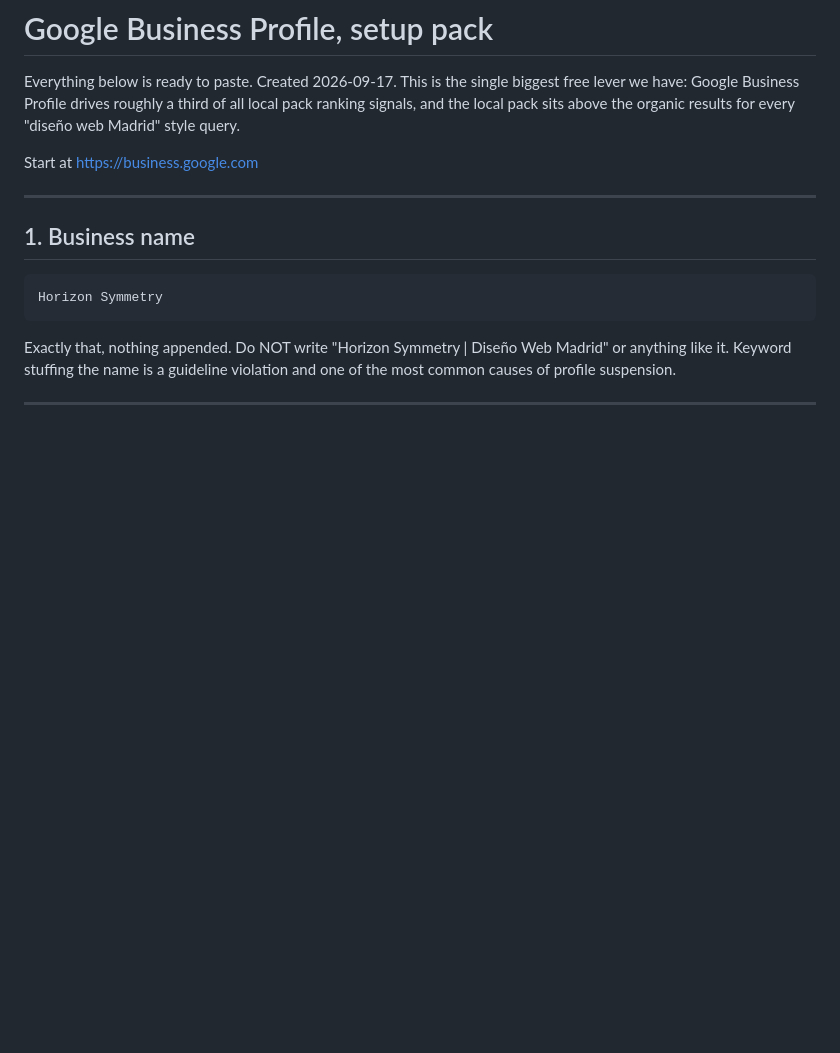
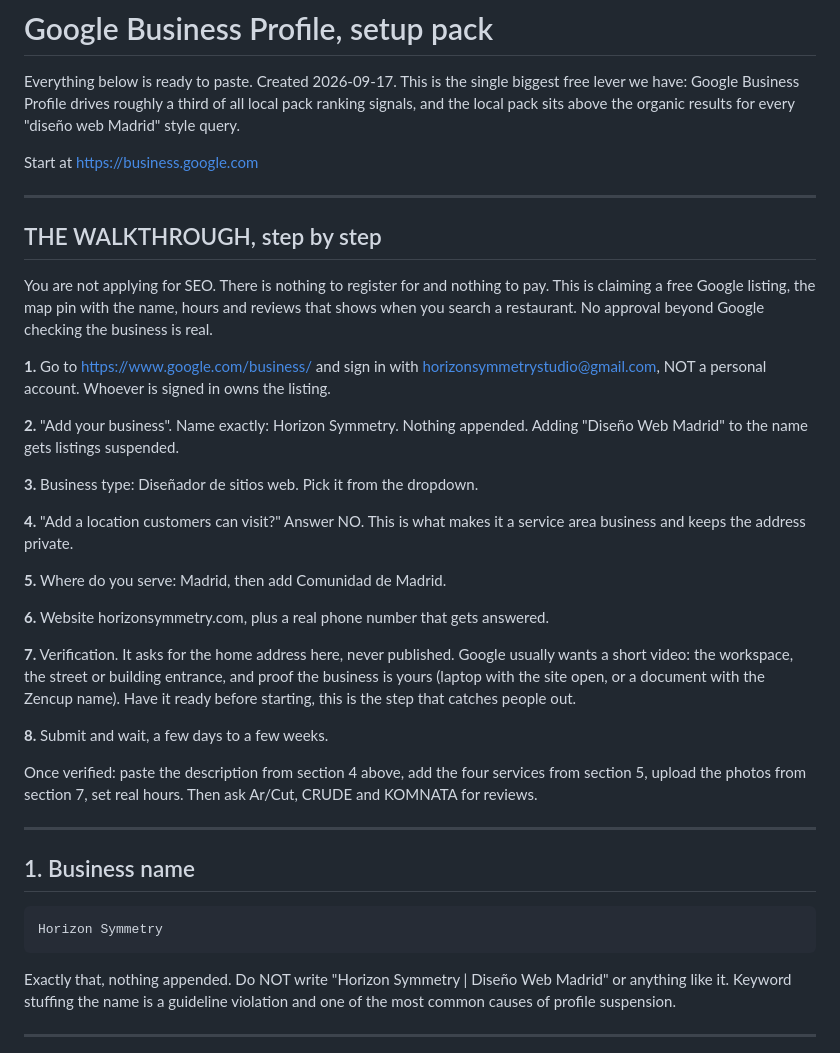
Before and after one commit to FilippB-52/horizon-symmetry-website, a Markdown page: SEO/Google Business Profile - setup pack.md, the part around the change. Drawn GitHub-style; blank space fills up the shorter version.

Commit message:
Add the step by step walkthrough to the Business Profile pack
Filipp asked for the guidelines to be reproducible on demand, so the
numbered walkthrough now lives in the file alongside the paste-ready fields.

Co-Authored-By: Claude Opus 5 <noreply@anthropic.com>

```diff
--- a/SEO/Google Business Profile - setup pack.md
+++ b/SEO/Google Business Profile - setup pack.md
@@ -6,6 +6,43 @@ roughly a third of all local pack ranking signals, and the local pack sits
 above the organic results for every "diseño web Madrid" style query.
 
 Start at https://business.google.com
+
+---
+
+## THE WALKTHROUGH, step by step
+
+You are not applying for SEO. There is nothing to register for and nothing to
+pay. This is claiming a free Google listing, the map pin with the name, hours
+and reviews that shows when you search a restaurant. No approval beyond Google
+checking the business is real.
+
+**1.** Go to https://www.google.com/business/ and sign in with
+   horizonsymmetrystudio@gmail.com, NOT a personal account. Whoever is signed
+   in owns the listing.
+
+**2.** "Add your business". Name exactly: Horizon Symmetry. Nothing appended.
+   Adding "Diseño Web Madrid" to the name gets listings suspended.
+
+**3.** Business type: Diseñador de sitios web. Pick it from the dropdown.
+
+**4.** "Add a location customers can visit?" Answer NO. This is what makes it
+   a service area business and keeps the address private.
+
+**5.** Where do you serve: Madrid, then add Comunidad de Madrid.
+
+**6.** Website horizonsymmetry.com, plus a real phone number that gets answered.
+
+**7.** Verification. It asks for the home address here, never published. Google
+   usually wants a short video: the workspace, the street or building entrance,
+   and proof the business is yours (laptop with the site open, or a document
+   with the Zencup name). Have it ready before starting, this is the step that
+   catches people out.
+
+**8.** Submit and wait, a few days to a few weeks.
+
+Once verified: paste the description from section 4 above, add the four
+services from section 5, upload the photos from section 7, set real hours.
+Then ask Ar/Cut, CRUDE and KOMNATA for reviews.
 
 ---
 
```
